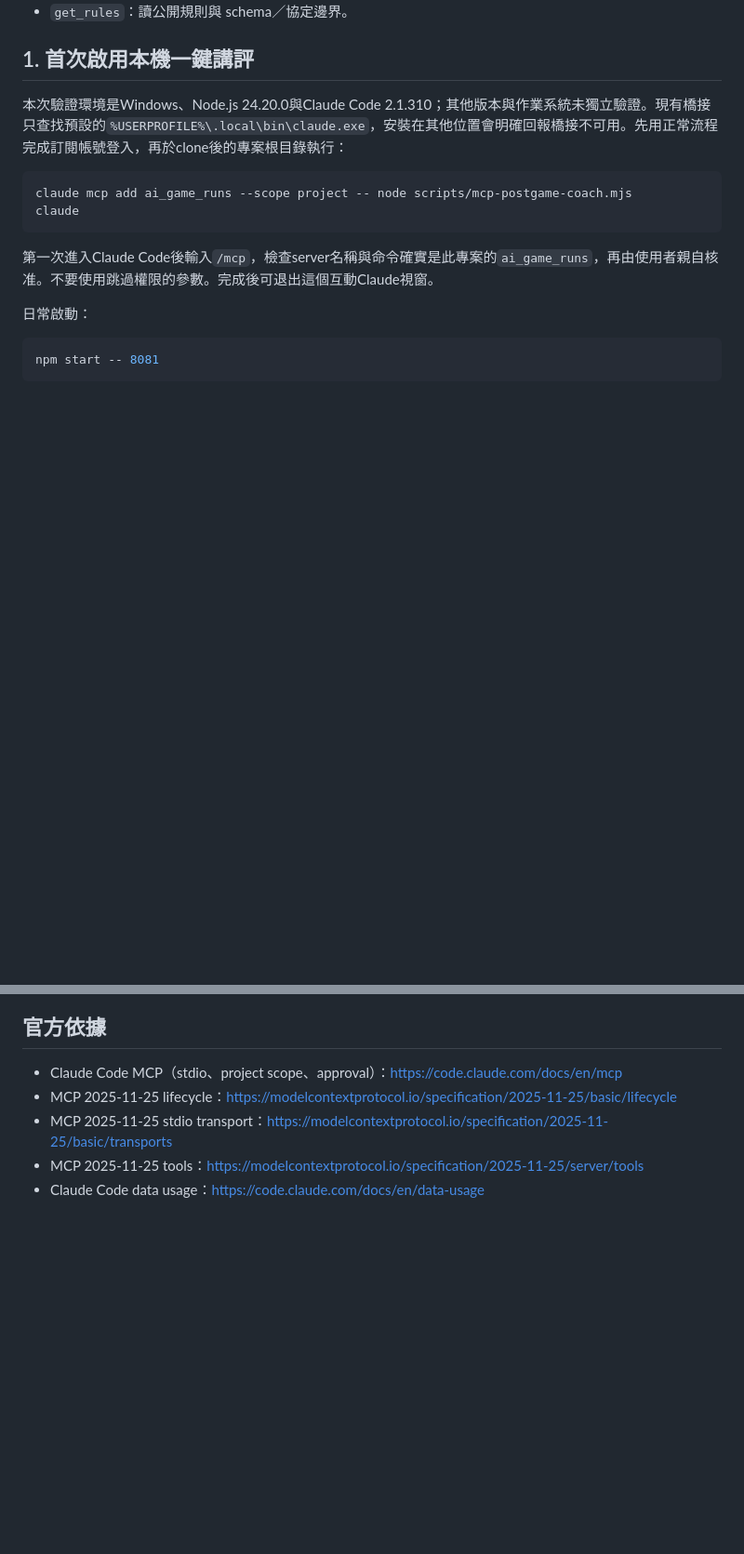
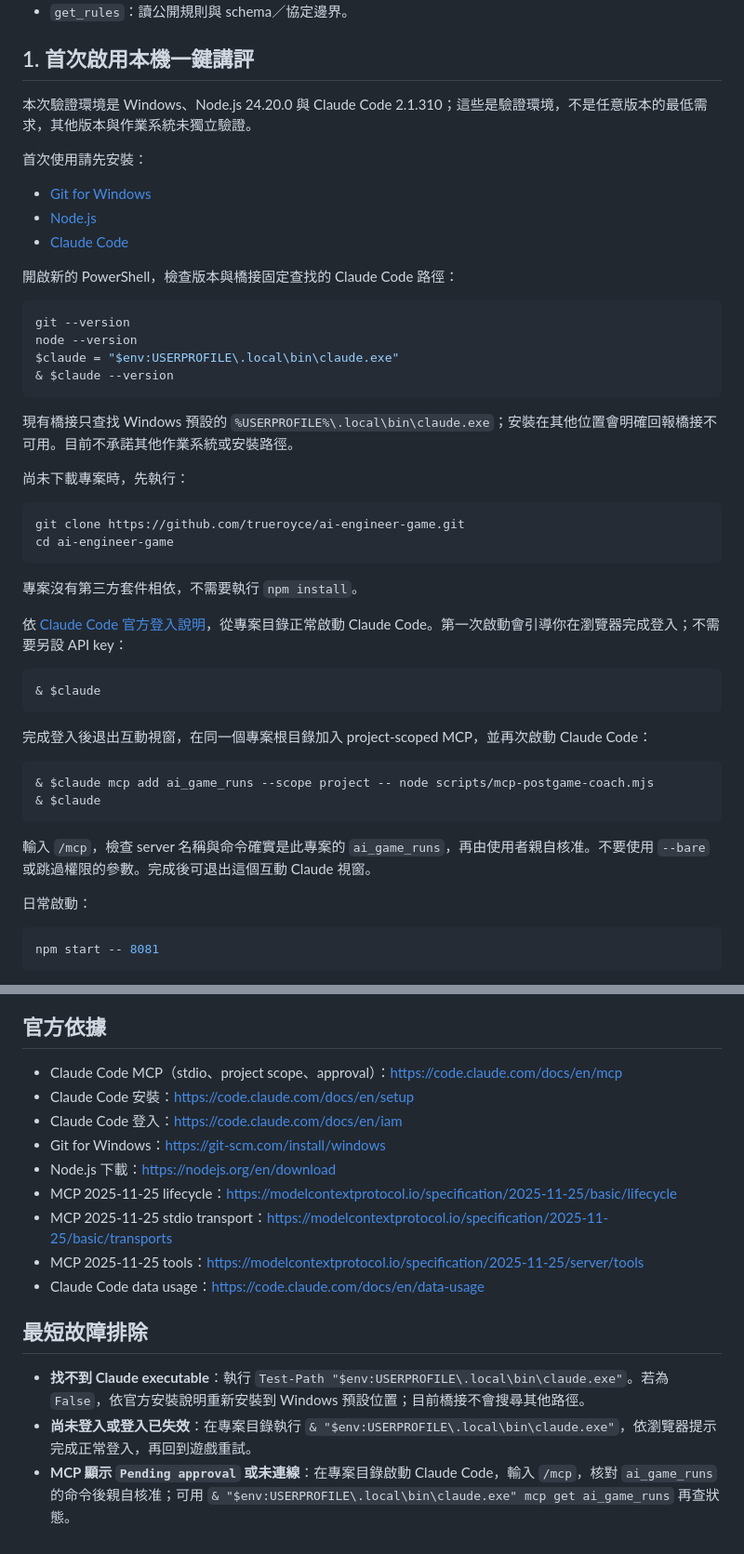
Before and after one commit to trueroyce/ai-engineer-game, a Markdown page: docs/mcp/README.md, 2 parts joined by grey strips. Shown at 93% size. GitHub-like rendering; blank space fills up the shorter version.

Commit message:
docs: add Windows setup walkthrough

````diff
--- a/docs/mcp/README.md
+++ b/docs/mcp/README.md
@@ -12,14 +12,48 @@
 
 ## 1. 首次啟用本機一鍵講評
 
-本次驗證環境是Windows、Node.js 24.20.0與Claude Code 2.1.310；其他版本與作業系統未獨立驗證。現有橋接只查找預設的`%USERPROFILE%\.local\bin\claude.exe`，安裝在其他位置會明確回報橋接不可用。先用正常流程完成訂閱帳號登入，再於clone後的專案根目錄執行：
+本次驗證環境是 Windows、Node.js 24.20.0 與 Claude Code 2.1.310；這些是驗證環境，不是任意版本的最低需求，其他版本與作業系統未獨立驗證。
+
+首次使用請先安裝：
+
+- [Git for Windows](https://git-scm.com/install/windows)
+- [Node.js](https://nodejs.org/en/download)
+- [Claude Code](https://code.claude.com/docs/en/setup)
+
+開啟新的 PowerShell，檢查版本與橋接固定查找的 Claude Code 路徑：
 
 ```powershell
-claude mcp add ai_game_runs --scope project -- node scripts/mcp-postgame-coach.mjs
-claude
+git --version
+node --version
+$claude = "$env:USERPROFILE\.local\bin\claude.exe"
+& $claude --version
 ```
 
-第一次進入Claude Code後輸入`/mcp`，檢查server名稱與命令確實是此專案的`ai_game_runs`，再由使用者親自核准。不要使用跳過權限的參數。完成後可退出這個互動Claude視窗。
+現有橋接只查找 Windows 預設的 `%USERPROFILE%\.local\bin\claude.exe`；安裝在其他位置會明確回報橋接不可用。目前不承諾其他作業系統或安裝路徑。
+
+尚未下載專案時，先執行：
+
+```powershell
+git clone https://github.com/trueroyce/ai-engineer-game.git
+cd ai-engineer-game
+```
+
+專案沒有第三方套件相依，不需要執行 `npm install`。
+
+依 [Claude Code 官方登入說明](https://code.claude.com/docs/en/iam)，從專案目錄正常啟動 Claude Code。第一次啟動會引導你在瀏覽器完成登入；不需要另設 API key：
+
+```powershell
+& $claude
+```
+
+完成登入後退出互動視窗，在同一個專案根目錄加入 project-scoped MCP，並再次啟動 Claude Code：
+
+```powershell
+& $claude mcp add ai_game_runs --scope project -- node scripts/mcp-postgame-coach.mjs
+& $claude
+```
+
+輸入 `/mcp`，檢查 server 名稱與命令確實是此專案的 `ai_game_runs`，再由使用者親自核准。不要使用 `--bare` 或跳過權限的參數。完成後可退出這個互動 Claude 視窗。
 
 日常啟動：
 
@@ -82,7 +114,17 @@ claude mcp get ai_game_runs
 ## 官方依據
 
 - Claude Code MCP（stdio、project scope、approval）：https://code.claude.com/docs/en/mcp
+- Claude Code 安裝：https://code.claude.com/docs/en/setup
+- Claude Code 登入：https://code.claude.com/docs/en/iam
+- Git for Windows：https://git-scm.com/install/windows
+- Node.js 下載：https://nodejs.org/en/download
 - MCP 2025-11-25 lifecycle：https://modelcontextprotocol.io/specification/2025-11-25/basic/lifecycle
 - MCP 2025-11-25 stdio transport：https://modelcontextprotocol.io/specification/2025-11-25/basic/transports
 - MCP 2025-11-25 tools：https://modelcontextprotocol.io/specification/2025-11-25/server/tools
 - Claude Code data usage：https://code.claude.com/docs/en/data-usage
+
+## 最短故障排除
+
+- **找不到 Claude executable**：執行 `Test-Path "$env:USERPROFILE\.local\bin\claude.exe"`。若為 `False`，依官方安裝說明重新安裝到 Windows 預設位置；目前橋接不會搜尋其他路徑。
+- **尚未登入或登入已失效**：在專案目錄執行 `& "$env:USERPROFILE\.local\bin\claude.exe"`，依瀏覽器提示完成正常登入，再回到遊戲重試。
+- **MCP 顯示 `Pending approval` 或未連線**：在專案目錄啟動 Claude Code，輸入 `/mcp`，核對 `ai_game_runs` 的命令後親自核准；可用 `& "$env:USERPROFILE\.local\bin\claude.exe" mcp get ai_game_runs` 再查狀態。
````
Also changed, not shown: other parts of docs/mcp/README.md (+2 -4 lines), README.md (+46 -3 lines).
